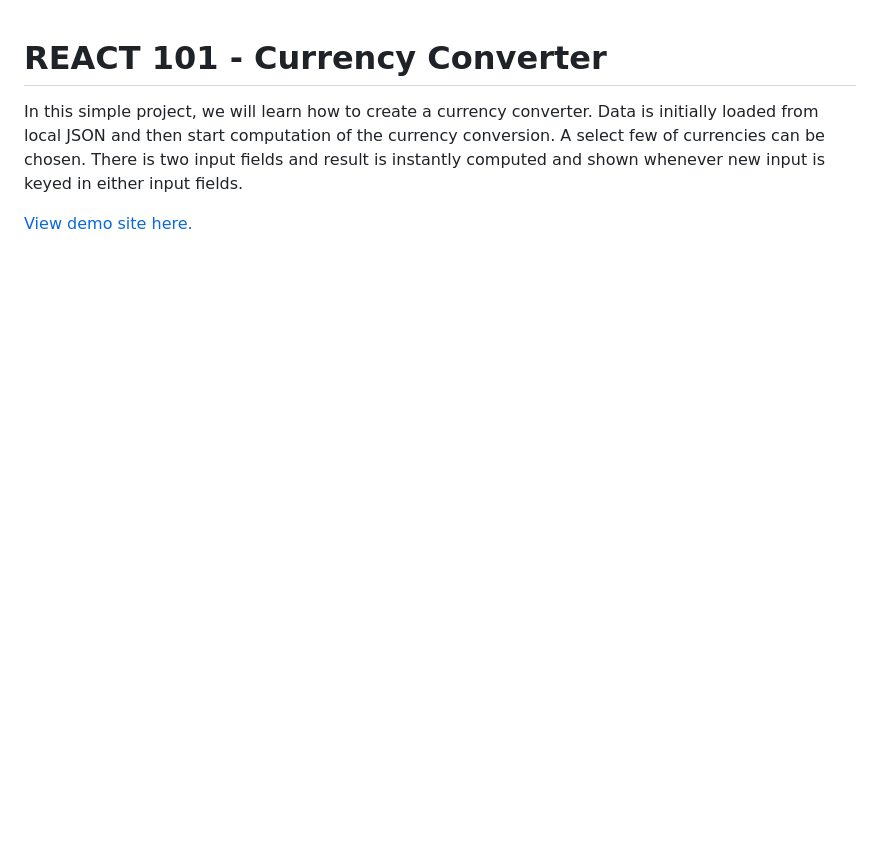
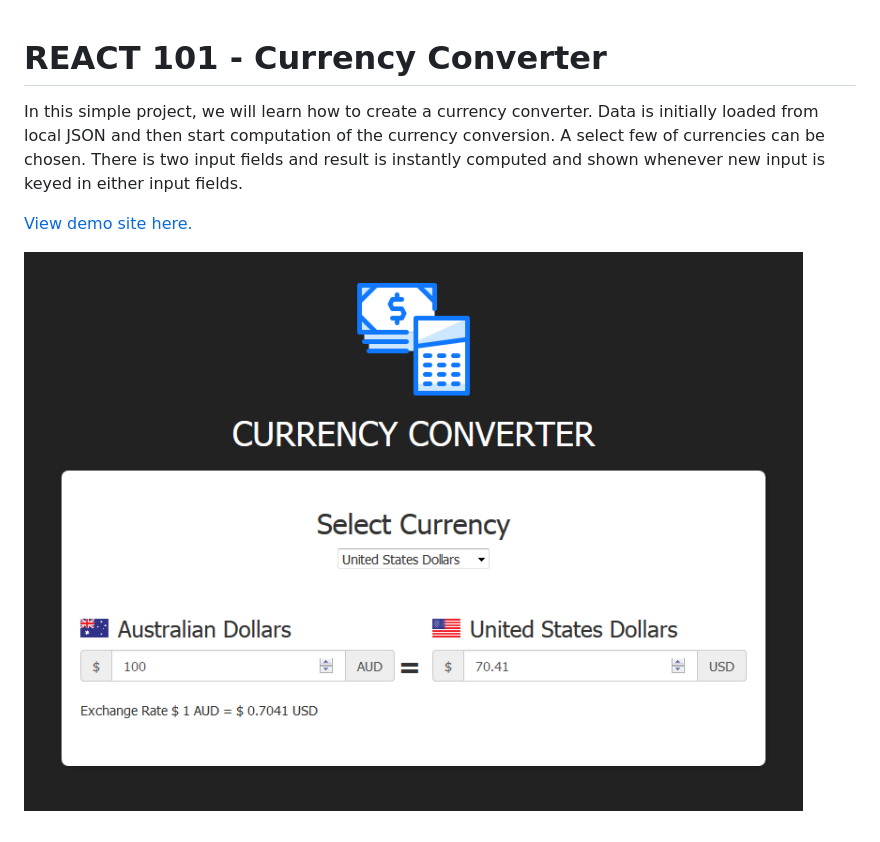
Before and after one commit to edwinchen85/react101_currency_converter, a Markdown page: README.md, the part around the change. GitHub-like rendering; pictures changed too: screenshot.png (added); blank space fills up the shorter version.

Commit message:
Add screenshot

```diff
--- a/README.md
+++ b/README.md
@@ -3,3 +3,5 @@
 In this simple project, we will learn how to create a currency converter. Data is initially loaded from local JSON and then start computation of the currency conversion. A select few of currencies can be chosen. There is two input fields and result is instantly computed and shown whenever new input is keyed in either input fields.
 
 [View demo site here.](http://edwinchen.co/react101_currency_converter/)
+
+![Preview](screenshot.png)
```
